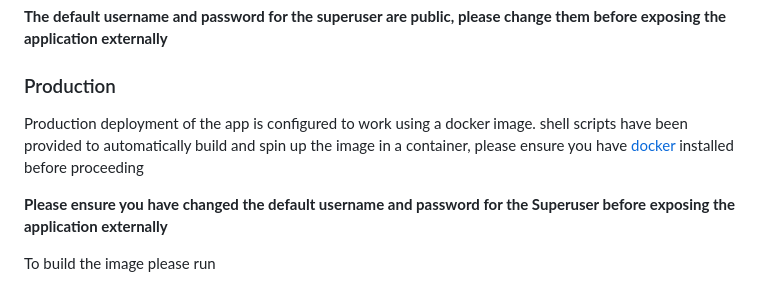
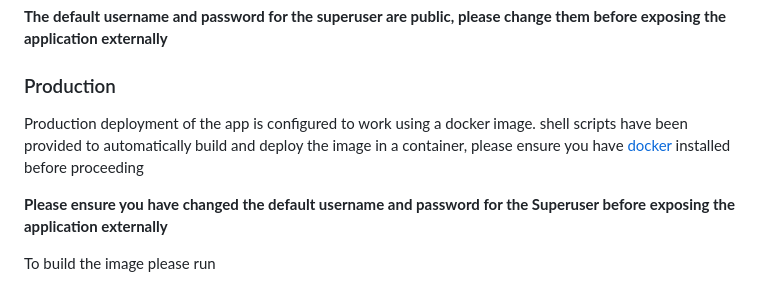
Before and after one commit to BeanGirlThing/FerretTickets, a Markdown page: README.md, the part around the change. GitHub-like rendering.

Commit message:
Update README.md
Rewording small section

```diff
--- a/README.md
+++ b/README.md
@@ -9,7 +9,7 @@ Before running the application for production or development please read through
 **The default username and password for the superuser are public, please change them before exposing the application externally**
 
 ### Production
-Production deployment of the app is configured to work using a docker image. shell scripts have been provided to automatically build and spin up the image in a container, please ensure you have [docker](https://www.docker.com/) installed before proceeding
+Production deployment of the app is configured to work using a docker image. shell scripts have been provided to automatically build and deploy the image in a container, please ensure you have [docker](https://www.docker.com/) installed before proceeding
 
 **Please ensure you have changed the default username and password for the Superuser before exposing the application externally**
 
```
